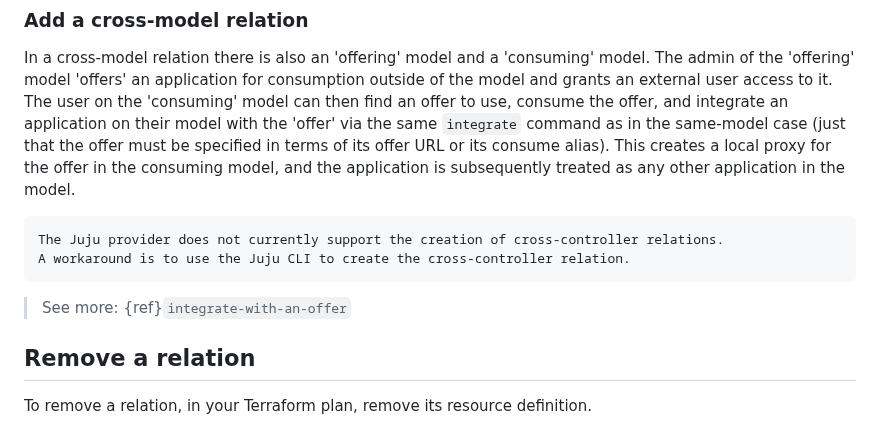
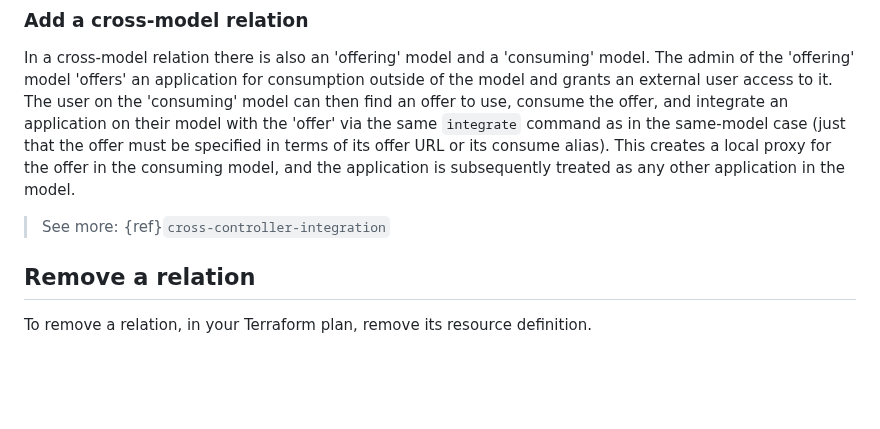
Before and after one commit to juju/terraform-provider-juju, a Markdown page: docs-rtd/howto/manage-relations.md, the part around the change. Drawn GitHub-style; blank space fills up the shorter version.

````diff
--- a/docs-rtd/howto/manage-relations.md
+++ b/docs-rtd/howto/manage-relations.md
@@ -70,14 +70,7 @@ resource "juju_integration" "this" {
 
 In a cross-model relation there is also an 'offering' model and a 'consuming' model. The admin of the 'offering' model 'offers' an application for consumption outside of the model and grants an external user access to it. The user on the 'consuming' model can then find an offer to use, consume the offer, and integrate an application on their model with the 'offer' via the same `integrate` command as in the same-model case (just that the offer must be specified in terms of its offer URL or its consume alias). This creates a local proxy for the offer in the consuming model, and the application is subsequently treated as any other application in the model.
 
-```{warning}
-The Juju provider does not currently support the creation of cross-controller relations.
-A workaround is to use the Juju CLI to create the cross-controller relation.
-```
-
-> See more: {ref}`integrate-with-an-offer`
-
-
+> See more: {ref}`cross-controller-integration`
 
 ## Remove a relation
 
````
Also changed, not shown: docs-rtd/howto/manage-offers.md (+63 -1 lines).
